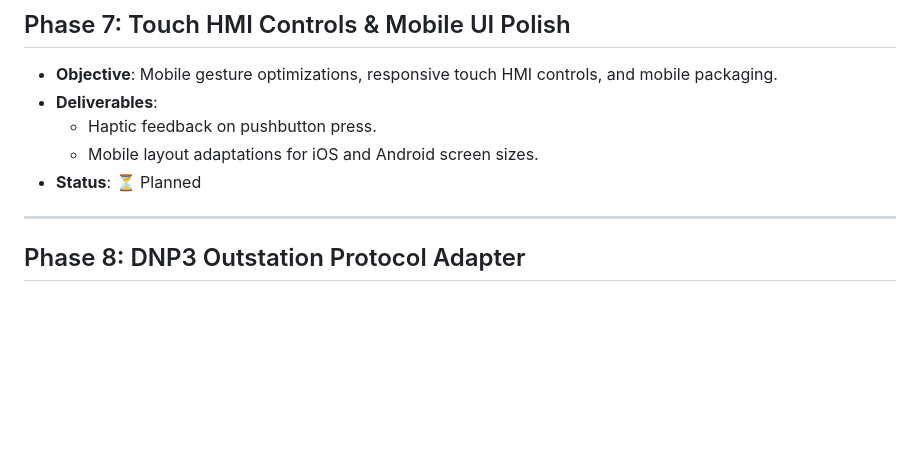
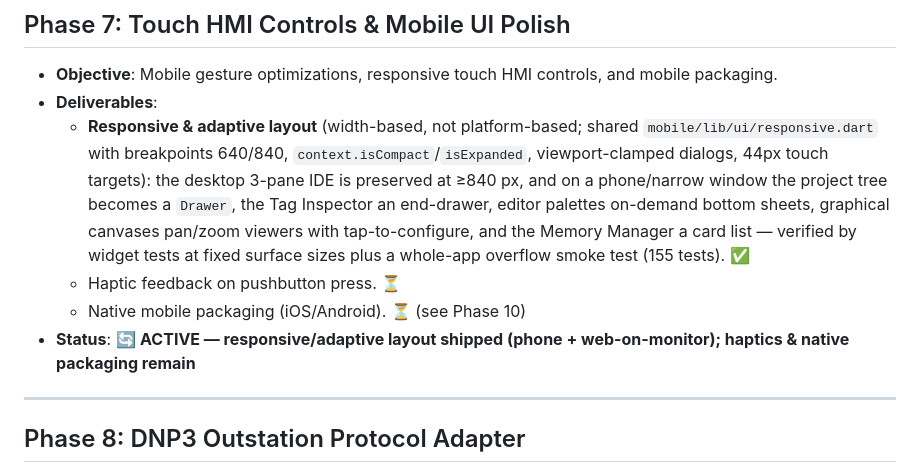
Before and after one commit to JarrodFranz/soft-plc-simulator, a Markdown page: ROADMAP.md, the part around the change. GitHub-like rendering; blank space fills up the shorter version.

Commit message:
docs(roadmap): mark responsive/adaptive layout shipped under Phase 7
Co-Authored-By: Claude Opus 4.8 <noreply@anthropic.com>

```diff
--- a/ROADMAP.md
+++ b/ROADMAP.md
@@ -92,9 +92,10 @@
 ## Phase 7: Touch HMI Controls & Mobile UI Polish
 - **Objective**: Mobile gesture optimizations, responsive touch HMI controls, and mobile packaging.
 - **Deliverables**:
-  - Haptic feedback on pushbutton press.
-  - Mobile layout adaptations for iOS and Android screen sizes.
-- **Status**: ⏳ Planned
+  - **Responsive & adaptive layout** (width-based, not platform-based; shared `mobile/lib/ui/responsive.dart` with breakpoints 640/840, `context.isCompact`/`isExpanded`, viewport-clamped dialogs, 44px touch targets): the desktop 3-pane IDE is preserved at ≥840 px, and on a phone/narrow window the project tree becomes a `Drawer`, the Tag Inspector an end-drawer, editor palettes on-demand bottom sheets, graphical canvases pan/zoom viewers with tap-to-configure, and the Memory Manager a card list — verified by widget tests at fixed surface sizes plus a whole-app overflow smoke test (155 tests). ✅
+  - Haptic feedback on pushbutton press. ⏳
+  - Native mobile packaging (iOS/Android). ⏳ (see Phase 10)
+- **Status**: 🔄 **ACTIVE — responsive/adaptive layout shipped (phone + web-on-monitor); haptics & native packaging remain**
 
 ---
 
```
